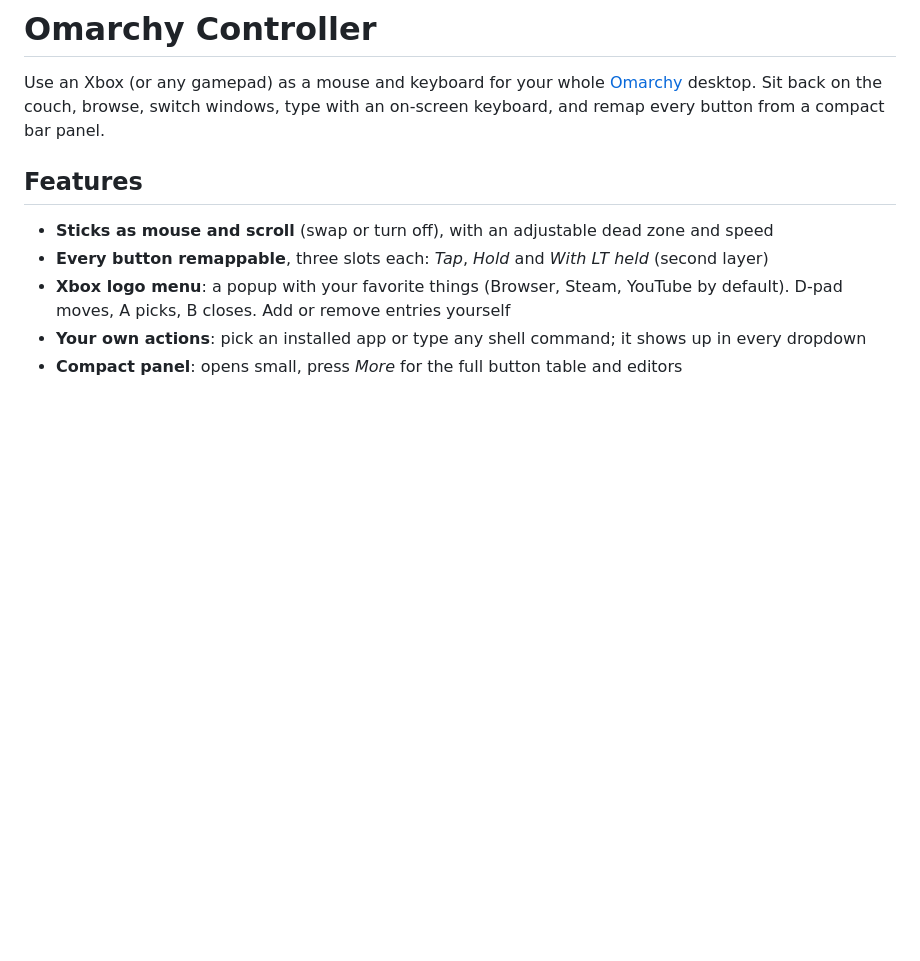
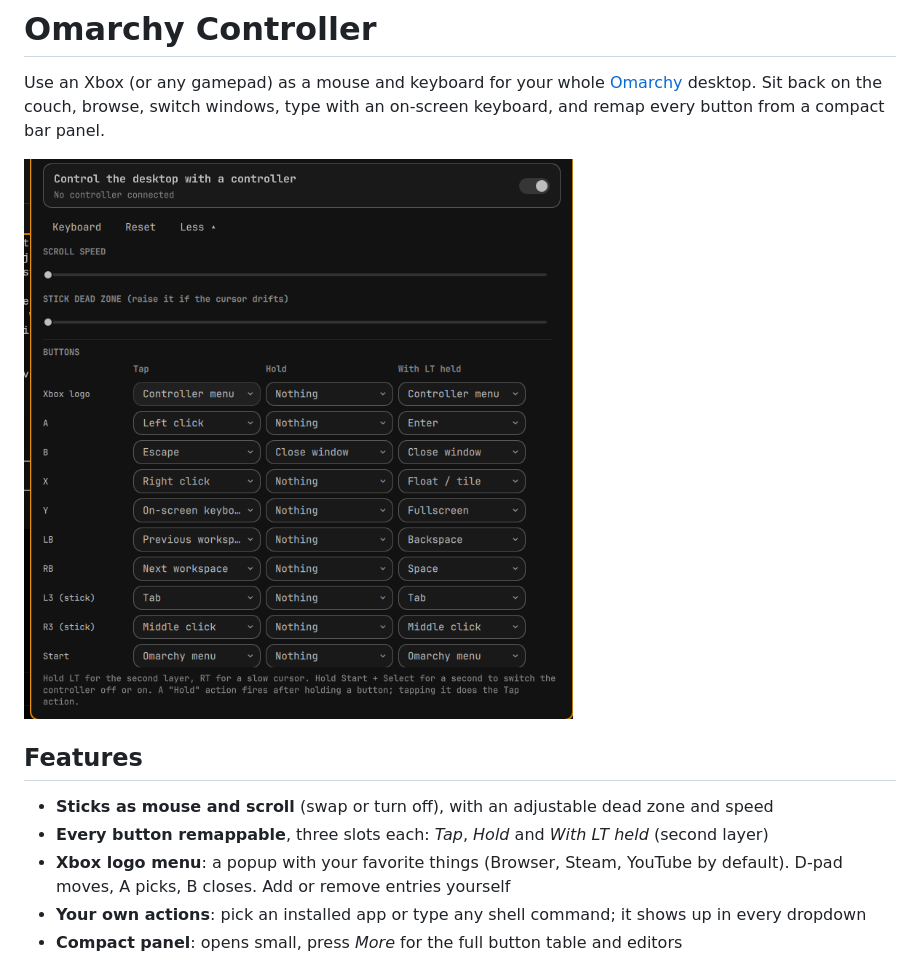
Before and after one commit to Justcakenl/omarchy-controller, a Markdown page: README.md, the part around the change. Drawn GitHub-style; pictures changed too: preview.png (added); blank space fills up the shorter version.

Commit message:
Add preview screenshot

```diff
--- a/README.md
+++ b/README.md
@@ -3,6 +3,8 @@
 Use an Xbox (or any gamepad) as a mouse and keyboard for your whole
 [Omarchy](https://omarchy.org) desktop. Sit back on the couch, browse, switch windows,
 type with an on-screen keyboard, and remap every button from a compact bar panel.
+
+![Controller panel](preview.png)
 
 ## Features
 
```
